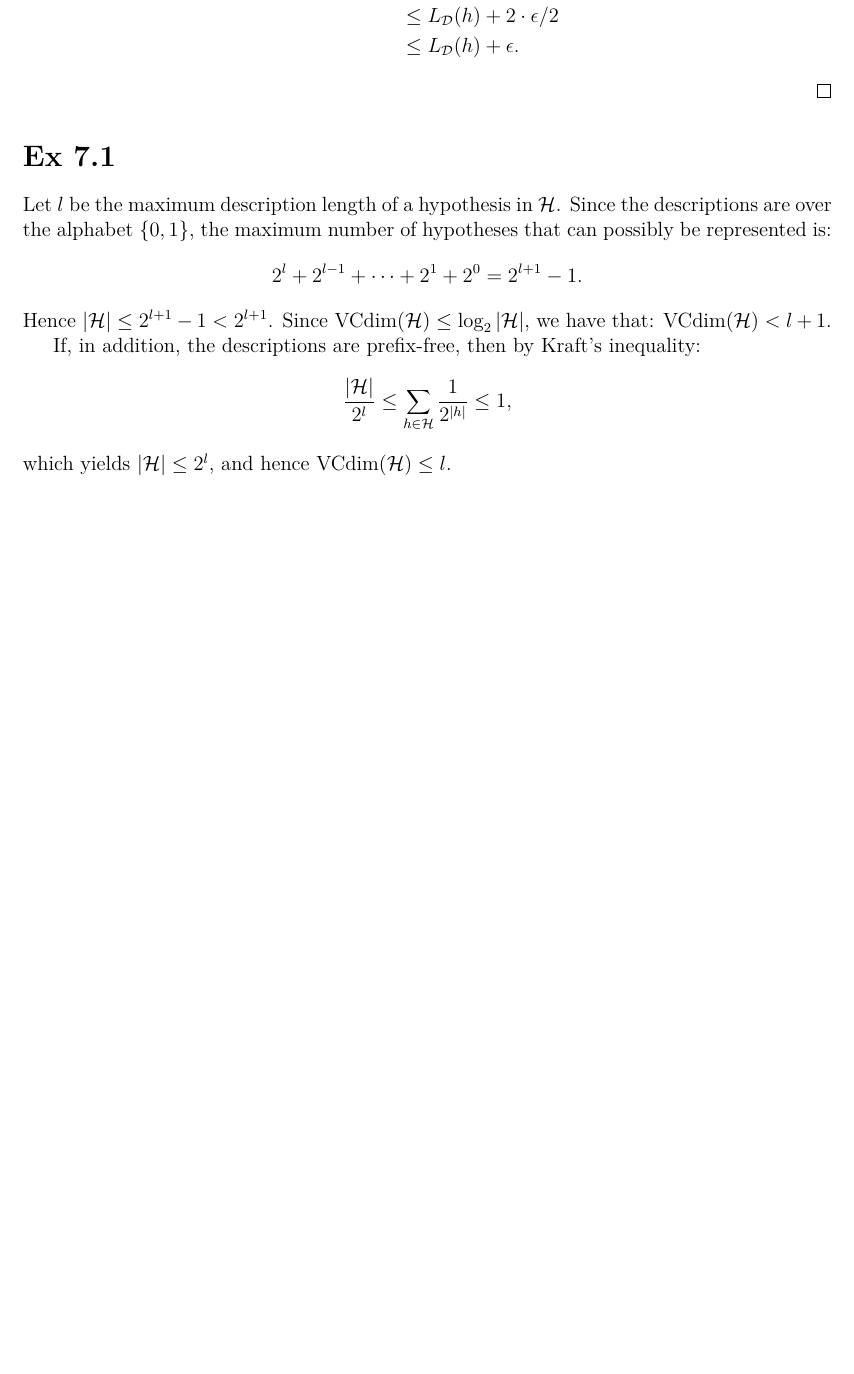
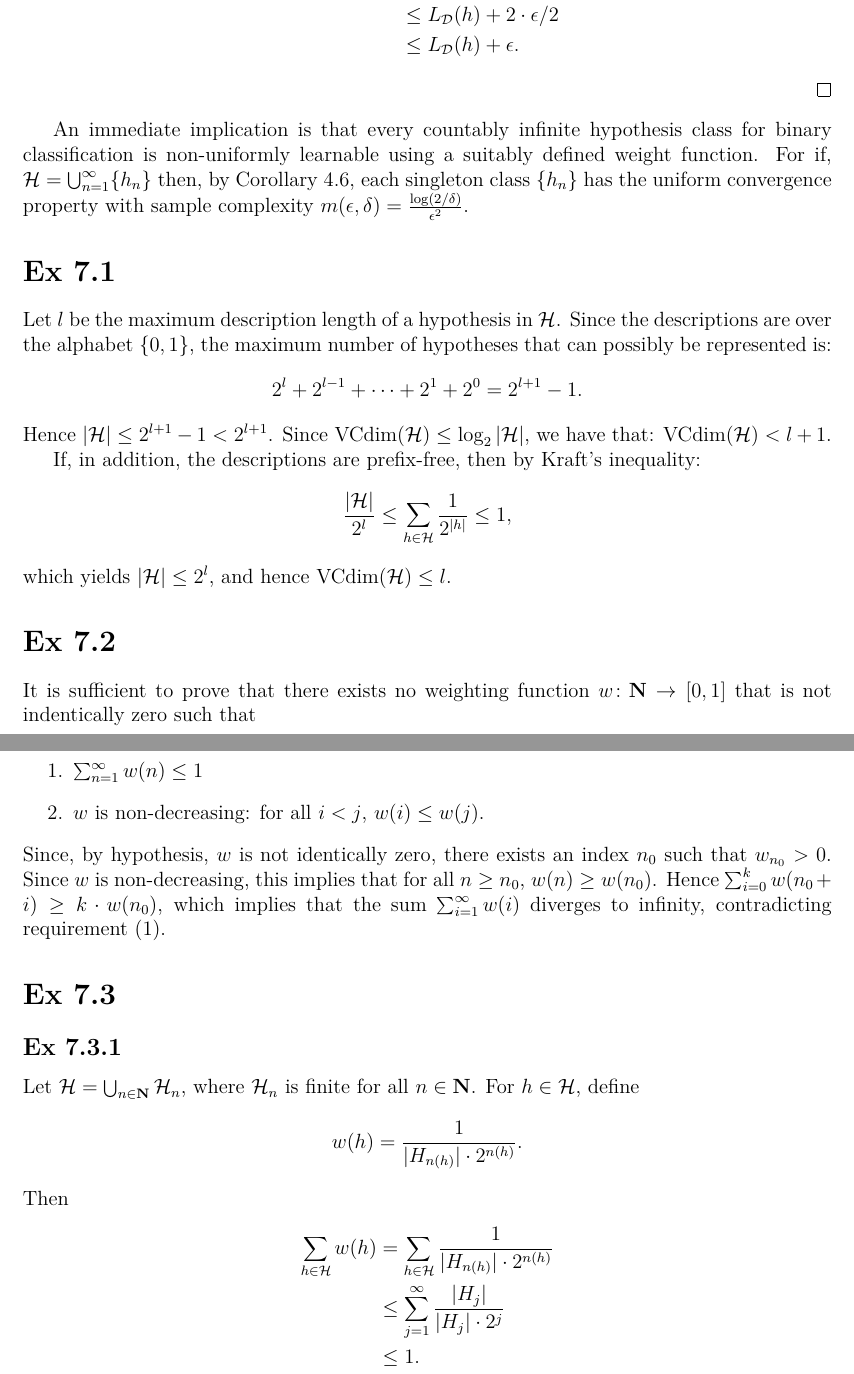
Before and after one commit to somnath1077/MachineLearningExercises, a LaTeX thesis (UML/exercises.tex, which reads UML/ch07.tex): part of page 25 of 25 before the commit and two parts of pages 25 and 26 of 26 after it, the two joined at a grey line, cut so that both start at the same text, the shorter picture padded with empty space. Compiled offline with pdfLaTeX.

Commit message:
ex 7.3.1

```diff
--- a/UML/ch07.tex
+++ b/UML/ch07.tex
@@ -142,6 +142,13 @@ $S \sim \dist^m$:
 \end{align*}
 \end{proof}
 
+An immediate implication is that every countably infinite hypothesis class for
+binary classification is non-uniformly learnable using a suitably defined weight
+function. For if, $\hypclass = \bigcup_{n = 1}^{\infty} \{ h_n \}$ then, by
+Corollary~4.6, each singleton class $\{ h_n \}$ has the uniform convergence property with
+sample complexity $m (\epsilon, \delta) = \frac{\log (2 / \delta)}{\epsilon^2}$.
+
+
 \section*{Ex 7.1}
 
 Let $l$ be the maximum description length of a hypothesis in $\hypclass$. Since
@@ -160,3 +167,34 @@ inequality:
     \frac{|\hypclass|}{2^l} \leq \sum_{h \in \hypclass} \frac{1}{2^{|h|}} \leq 1,
 \]
 which yields $|\hypclass| \leq 2^l$, and hence $\vcdim (\hypclass) \leq l$.
+
+\section*{Ex 7.2}
+
+It is sufficient to prove that there exists no weighting function
+$w \colon \Nat \rightarrow [0, 1]$ that is not indentically zero such that
+\begin{enumerate}
+    \item $\sum_{n = 1}^{\infty} w(n) \leq 1$
+    \item $w$ is non-decreasing: for all $i < j$, $w(i) \leq w(j)$.
+\end{enumerate}
+Since, by hypothesis, $w$ is not identically zero, there exists an index $n_0$
+such that $w_{n_0} > 0$. Since $w$ is non-decreasing, this implies that for
+all $n \geq n_0$, $w(n) \geq w(n_0)$. Hence
+$\sum_{i = 0}^{k} w( n_0 + i ) \geq k \cdot w( n_0 )$, which implies that
+the sum $\sum_{i = 1}^{\infty} w(i)$ diverges to infinity, contradicting
+requirement~$(1)$.
+
+\section*{Ex 7.3}
+
+\subsection*{Ex 7.3.1}
+
+Let $\hypclass = \bigcup_{n \in \Nat} \hypclass_n$, where $\hypclass_n$ is finite
+for all $n \in \Nat$. For $h \in \hypclass$, define
+\[
+    w(h) = \frac{1}{|H_{ n(h) }| \cdot 2^{ n(h) }}.
+\]
+Then
+\begin{align*}
+\sum_{h \in \hypclass} w(h) & = \sum_{h \in \hypclass} \frac{1}{|H_{ n(h) }| \cdot 2^{ n(h) }} \\
+    & \leq \sum_{j = 1}^{\infty} \frac{|H_j|}{|H_j| \cdot 2^j} \\
+    & \leq 1.
+\end{align*}
```
Also changed, not shown: UML/exercises.pdf.
